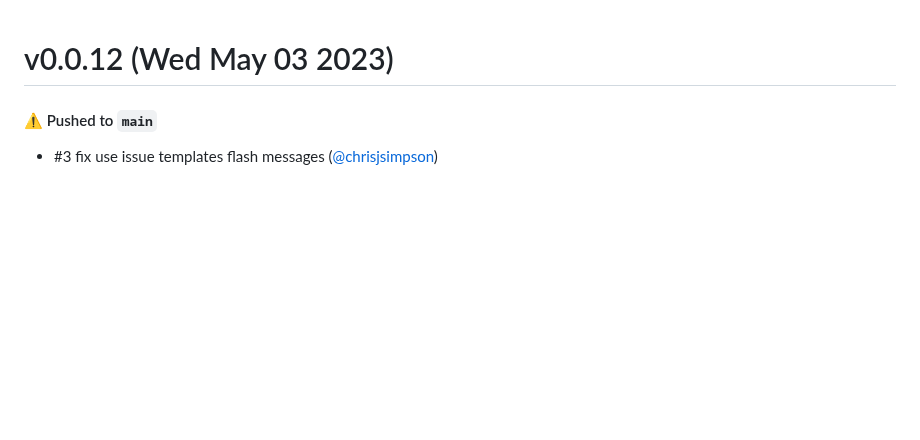
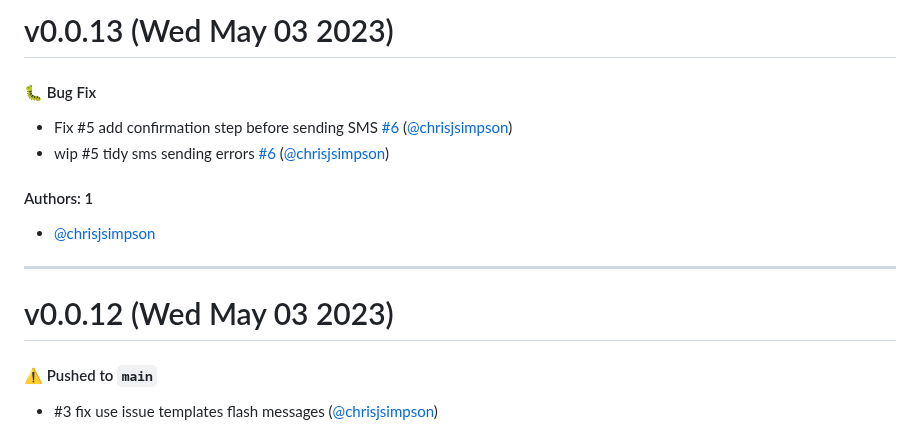
Before and after one commit to KarmaComputing/sms-bulk-sending, a Markdown page: CHANGELOG.md, the part around the change. GitHub-like rendering; blank space fills up the shorter version.

Commit message:
Update CHANGELOG.md [skip ci]

```diff
--- a/CHANGELOG.md
+++ b/CHANGELOG.md
@@ -1,3 +1,16 @@
+# v0.0.13 (Wed May 03 2023)
+
+#### 🐛 Bug Fix
+
+- Fix #5 add confirmation step before sending SMS [#6](https://github.com/KarmaComputing/sms-bulk-sending/pull/6) ([@chrisjsimpson](https://github.com/chrisjsimpson))
+- wip #5 tidy sms sending errors [#6](https://github.com/KarmaComputing/sms-bulk-sending/pull/6) ([@chrisjsimpson](https://github.com/chrisjsimpson))
+
+#### Authors: 1
+
+- [@chrisjsimpson](https://github.com/chrisjsimpson)
+
+---
+
 # v0.0.12 (Wed May 03 2023)
 
 #### ⚠️ Pushed to `main`
```
